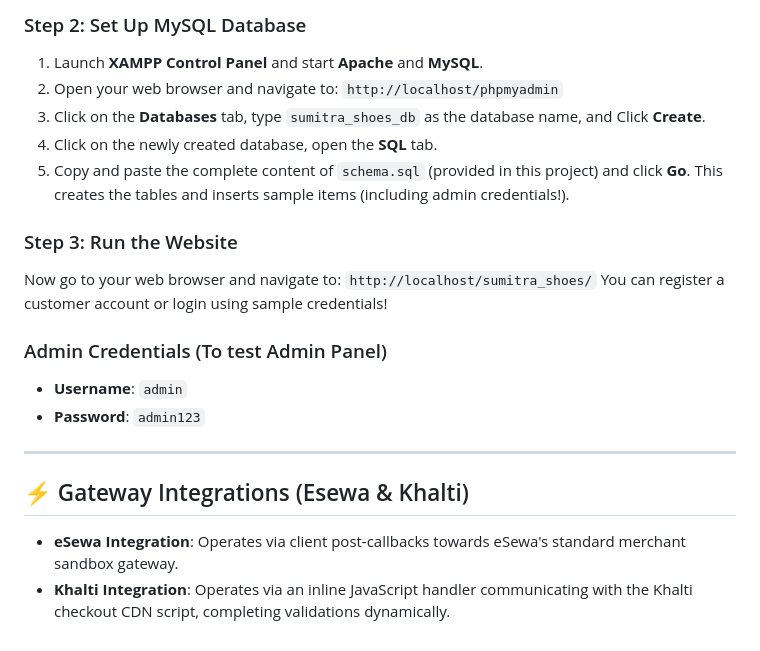
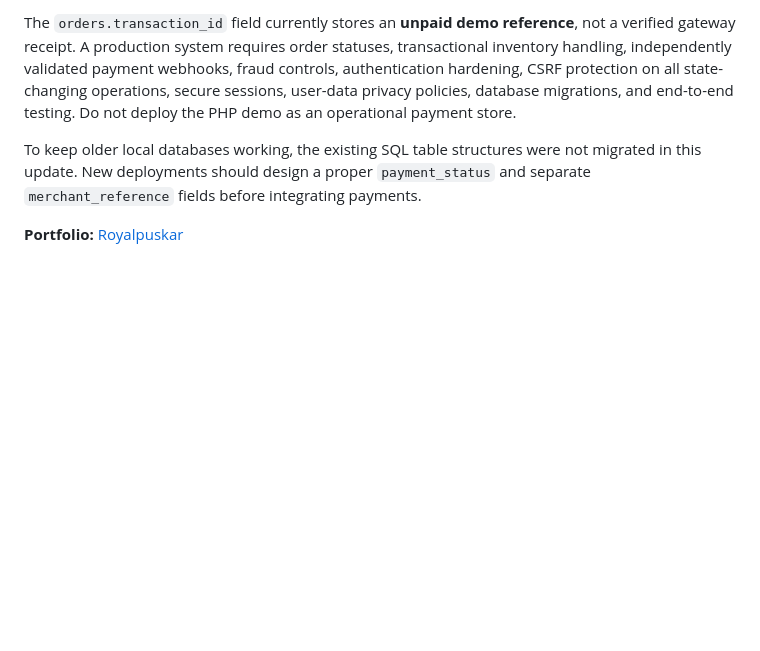
Before and after one commit to Royalpuskar/SUMITRA-SHOES-CENTRE-, a Markdown page: README.md, the part around one of its changes. Drawn GitHub-style; blank space fills up the shorter version.

```diff
--- a/README.md
+++ b/README.md
@@ -57,22 +36,6 @@ Move the project folder into your Web Directory:
 
-### Step 2: Set Up MySQL Database
-1. Launch **XAMPP Control Panel** and start **Apache** and **MySQL**.
-2. Open your web browser and navigate to: `http://localhost/phpmyadmin`
-3. Click on the **Databases** tab, type `sumitra_shoes_db` as the database name, and Click **Create**.
-4. Click on the newly created database, open the **SQL** tab.
-5. Copy and paste the complete content of `schema.sql` (provided in this project) and click **Go**. This creates the tables and inserts sample items (including admin credentials!).
+The `orders.transaction_id` field currently stores an **unpaid demo reference**, not a verified gateway receipt. A production system requires order statuses, transactional inventory handling, independently validated payment webhooks, fraud controls, authentication hardening, CSRF protection on all state-changing operations, secure sessions, user-data privacy policies, database migrations, and end-to-end testing. Do not deploy the PHP demo as an operational payment store.
 
-### Step 3: Run the Website
-Now go to your web browser and navigate to:
-`http://localhost/sumitra_shoes/`
-You can register a customer account or login using sample credentials!
+To keep older local databases working, the existing SQL table structures were not migrated in this update. New deployments should design a proper `payment_status` and separate `merchant_reference` fields before integrating payments.
 
-### Admin Credentials (To test Admin Panel)
-* **Username**: `admin`
-* **Password**: `admin123`
-
----
-
-## ⚡ Gateway Integrations (Esewa & Khalti)
-* **eSewa Integration**: Operates via client post-callbacks towards eSewa's standard merchant sandbox gateway.
-* **Khalti Integration**: Operates via an inline JavaScript handler communicating with the Khalti checkout CDN script, completing validations dynamically.
+**Portfolio:** [Royalpuskar](https://github.com/Royalpuskar)
```
Also changed, not shown: other parts of README.md (+23 -44 lines).
